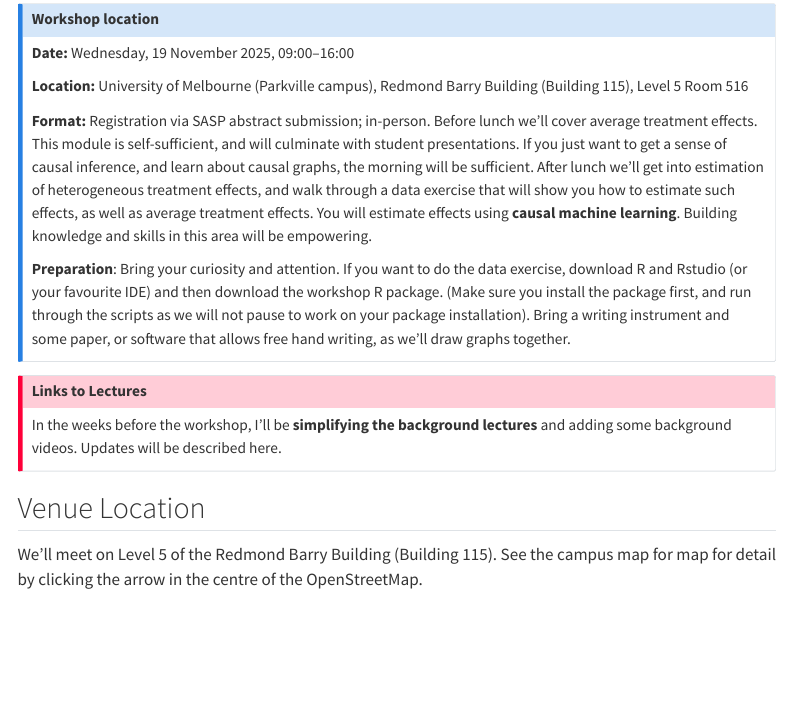
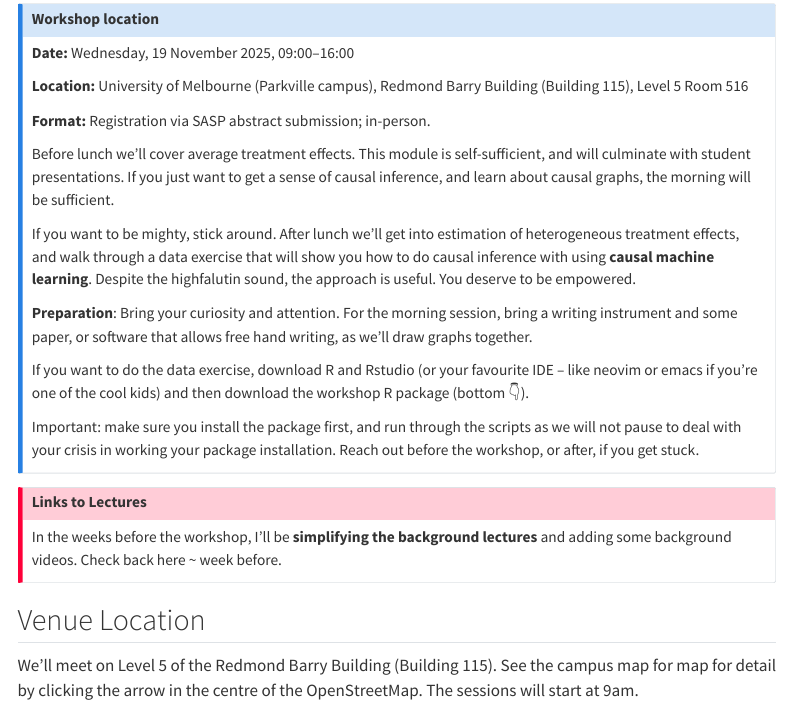
Before and after one commit to go-bayes/2025-workshop-ci-sasp, a Quarto document (index.qmd): the page in a window 1100 px wide, from 280 px down. Rendered offline with R 4.5, knitr and Pandoc in place of Quarto, with nearby package versions; some code elsewhere in the file could not run offline; menus at the side of the page are left out; common packages that the code uses without loading them are loaded.

Commit message:
workshop

````diff
--- a/index.qmd
+++ b/index.qmd
@@ -30,20 +30,29 @@ editor_options:
 
 **Location:** University of Melbourne (Parkville campus), Redmond Barry Building (Building 115), Level 5 Room 516
 
-**Format:** Registration via SASP abstract submission; in-person. Before lunch we'll cover average treatment effects.  This module is self-sufficient, and will culminate with student presentations. If you just want to get a sense of causal inference, and learn about causal graphs, the morning will be sufficient. After lunch we'll get into estimation of heterogeneous treatment effects, and walk through a data exercise that will show you how to estimate such effects, as well as average treatment effects. You will estimate effects using **causal machine learning**.  Building knowledge and skills in this area will be empowering.
+**Format:** Registration via SASP abstract submission; in-person.
 
-**Preparation**: Bring your curiosity and attention. If you want to do the data exercise, download R and Rstudio (or your favourite IDE) and then download the workshop R package. (Make sure you install the package first, and run through the scripts as we will not pause to work on your package installation). Bring a writing instrument and some paper, or software that allows free hand writing, as we'll draw graphs together.
+Before lunch we'll cover average treatment effects.  This module is self-sufficient, and will culminate with student presentations. If you just want to get a sense of causal inference, and learn about causal graphs, the morning will be sufficient.
+
+If you want to be mighty, stick around. After lunch we'll get into estimation of heterogeneous treatment effects, and walk through a data exercise that will show you how to do causal inference with using **causal machine learning**. Despite the highfalutin sound, the approach is useful. You deserve to be empowered.
+
+**Preparation**: Bring your curiosity and attention. For the morning session, bring a writing instrument and some paper, or software that allows free hand writing, as we'll draw graphs together.
+
+If you want to do the data exercise, download R and Rstudio (or your favourite IDE -- like neovim or emacs if you're one of the cool kids) and then download the workshop R package (bottom 👇).
+
+Important: make sure you install the package first, and run through the scripts as we will not pause to deal with your crisis in working your package installation. Reach out before the workshop, or after, if you get stuck.
+
 :::
 
 
 ::: {.callout-important}
 ## Links to Lectures
-In the weeks before the workshop, I'll be **simplifying the background lectures** and adding some background videos.  Updates will be described here.
+In the weeks before the workshop, I'll be **simplifying the background lectures** and adding some background videos.  Check back here ~ week before.
 :::
 
 ## Venue Location
 
-We'll meet on Level 5 of the Redmond Barry Building (Building 115). See the campus map for map for detail by clicking the arrow in the centre of the OpenStreetMap.
+We'll meet on Level 5 of the Redmond Barry Building (Building 115). See the campus map for map for detail by clicking the arrow in the centre of the OpenStreetMap. The sessions will start at 9am.
 
 ```{r}
 #| echo: false
````
Also changed, not shown: docs/search.json, 1 other file.
